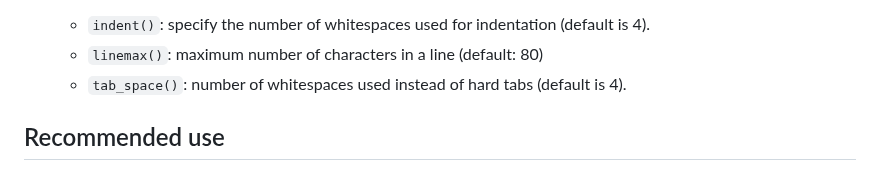
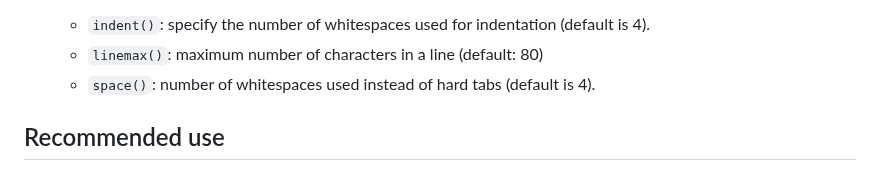
Before and after one commit to worldbank/repkit, a Markdown page: src/vignettes/lint-examples.md, the part around the change. GitHub-like rendering.

Commit message:
corrected option name for tab spaces

```diff
--- a/src/vignettes/lint-examples.md
+++ b/src/vignettes/lint-examples.md
@@ -198,7 +198,7 @@ You can use the following options with the `lint` command:
 - Options for **both** features:
   - `indent()`: specify the number of whitespaces used for indentation (default is 4).
   - `linemax()`: maximum number of characters in a line (default: 80)
-  - `tab_space()`: number of whitespaces used instead of hard tabs (default is 4).
+  - `space()`: number of whitespaces used instead of hard tabs (default is 4).
 
 ## Recommended use
 
```
